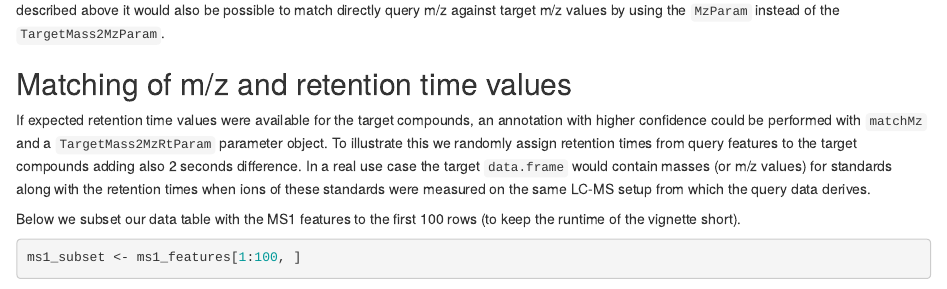
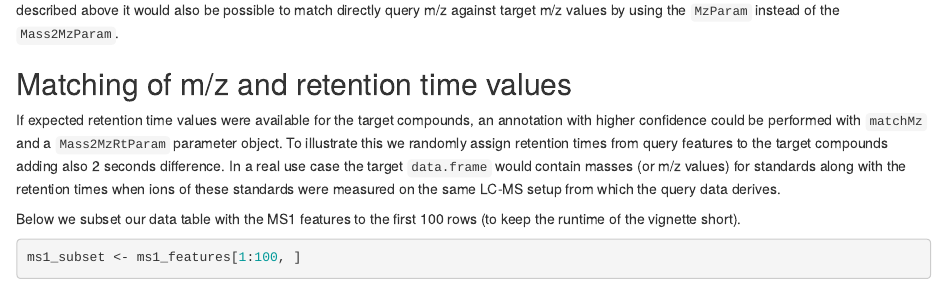
Before and after one commit to rformassspectrometry/MetaboAnnotation, an R Markdown document (vignettes/MetaboAnnotation.Rmd): the page in a window 1100 px wide, from 2310 px down. Rendered offline with R 4.5, knitr and Pandoc, with nearby package versions; drawn as R Markdown's standard HTML page in place of the format the file asks for; some code elsewhere in the file could not run offline; common packages that the code uses without loading them are loaded.

Commit message:
fix: documentation and vignette

```diff
--- a/R/matchMz.R
+++ b/R/matchMz.R
@@ -361,7 +361,7 @@ setMethod("matchMz",
 setMethod("matchMz",
           signature = c(query = "numeric",
                         target = "data.frame",
-                        param = "TargetMass2MzParam"),
+                        param = "Mass2MzParam"),
           function(query, target, param, massColumn = "exactmass",
                    BPPARAM = SerialParam()) {
             if (!massColumn %in% colnames(target))
@@ -386,7 +386,7 @@ setMethod("matchMz",
 setMethod("matchMz",
           signature = c(query = "data.frame",
                         target = "data.frame",
-                        param = "TargetMass2MzParam"),
+                        param = "Mass2MzParam"),
           function(query, target, param, mzColumn = "mz",
                    massColumn = "exactmass", BPPARAM = SerialParam()) {
             if (!mzColumn %in% colnames(query))
--- a/vignettes/MetaboAnnotation.Rmd
+++ b/vignettes/MetaboAnnotation.Rmd
@@ -125,14 +125,14 @@ matchedData(matched_features)
 See also the help page for `?Matched` for more details and information. In
 addition to the matching of query m/z against target exact masses as described
 above it would also be possible to match directly query m/z against target m/z
-values by using the `MzParam` instead of the `TargetMass2MzParam`.
+values by using the `MzParam` instead of the `Mass2MzParam`.
 
 
 ## Matching of m/z and retention time values
 
 If expected retention time values were available for the target compounds, an
 annotation with higher confidence could be performed with `matchMz` and a
-`TargetMass2MzRtParam` parameter object. To illustrate this we randomly assign
+`Mass2MzRtParam` parameter object. To illustrate this we randomly assign
 retention times from query features to the target compounds adding also 2
 seconds difference. In a real use case the target `data.frame` would contain
 masses (or m/z values) for standards along with the retention times when ions of
@@ -163,8 +163,8 @@ target_df$rtime <- sample(ms1_subset$rtime,
 
 We have now retention times available for both the query and the target data and
 can thus perform a matching based on m/z **and** retention times. We use the
-`TargetMass2MzRtParam` which allows us to specify (as for the
-`TargetMass2MzParam`) the expected adducts, the maximal acceptable m/z relative
+`Mass2MzRtParam` which allows us to specify (as for the
+`Mass2MzParam`) the expected adducts, the maximal acceptable m/z relative
 and absolute deviation as well as the maximal acceptable (absolute) difference
 in retention times. We use the settings from the previous section and allow a
 difference of 10 seconds in retention times. The retention times are provided in
```
Also changed, not shown: NEWS.md (+4 -0 lines), R/matchMz.R (16 more changed lines), vignettes/MetaboAnnotation.Rmd (6 more changed lines), 3 other files.
